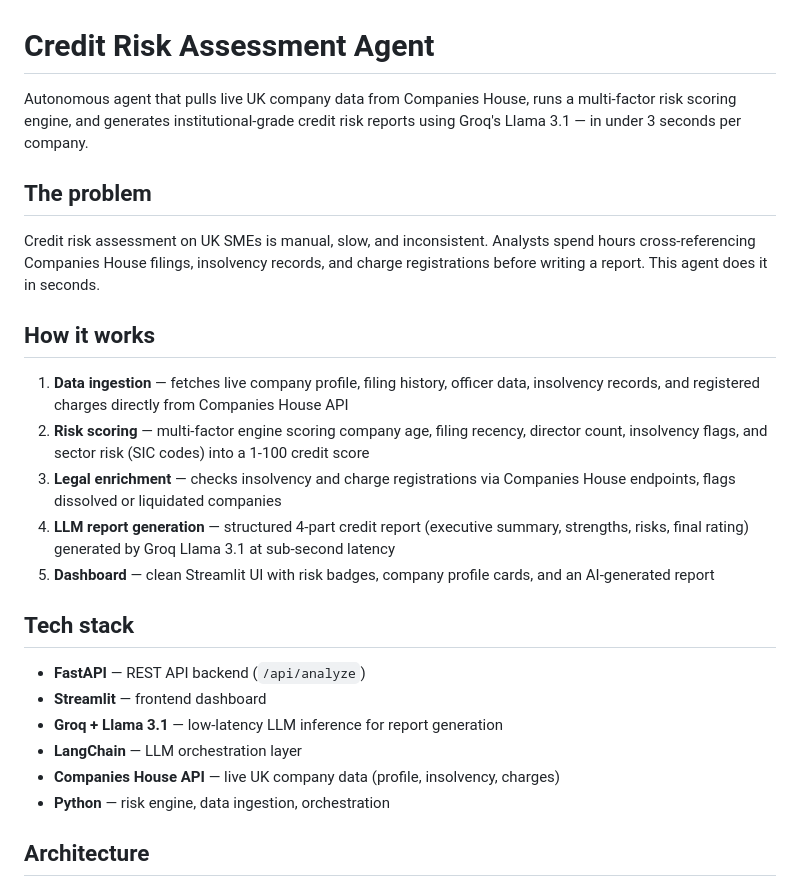
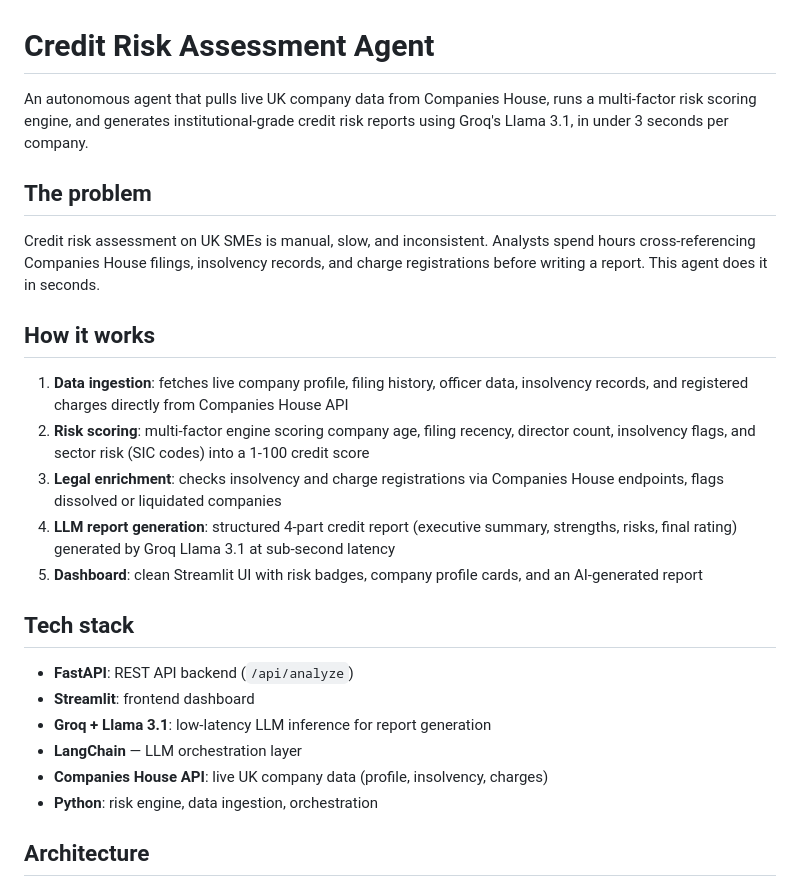
Before and after one commit to Adityaiyer3004/Credit_Risk_Agent, a Markdown page: README.md, the part around the change. GitHub-like rendering.

```diff
--- a/README.md
+++ b/README.md
@@ -1,8 +1,8 @@
 # Credit Risk Assessment Agent
 
-Autonomous agent that pulls live UK company data from Companies House, runs a
+An autonomous agent that pulls live UK company data from Companies House, runs a
 multi-factor risk scoring engine, and generates institutional-grade credit risk
-reports using Groq's Llama 3.1 — in under 3 seconds per company.
+reports using Groq's Llama 3.1, in under 3 seconds per company.
 
 ## The problem
 
@@ -13,28 +13,28 @@ it in seconds.
 
 ## How it works
 
-1. **Data ingestion** — fetches live company profile, filing history, officer
+1. **Data ingestion**: fetches live company profile, filing history, officer
    data, insolvency records, and registered charges directly from Companies
    House API
-2. **Risk scoring** — multi-factor engine scoring company age, filing recency,
+2. **Risk scoring**: multi-factor engine scoring company age, filing recency,
    director count, insolvency flags, and sector risk (SIC codes) into a
    1-100 credit score
-3. **Legal enrichment** — checks insolvency and charge registrations via
+3. **Legal enrichment**: checks insolvency and charge registrations via
    Companies House endpoints, flags dissolved or liquidated companies
-4. **LLM report generation** — structured 4-part credit report (executive
+4. **LLM report generation**: structured 4-part credit report (executive
    summary, strengths, risks, final rating) generated by Groq Llama 3.1
    at sub-second latency
-5. **Dashboard** — clean Streamlit UI with risk badges, company profile
+5. **Dashboard**: clean Streamlit UI with risk badges, company profile
    cards, and an AI-generated report
 
 ## Tech stack
 
-- **FastAPI** — REST API backend (`/api/analyze`)
-- **Streamlit** — frontend dashboard
-- **Groq + Llama 3.1** — low-latency LLM inference for report generation
+- **FastAPI**: REST API backend (`/api/analyze`)
+- **Streamlit**: frontend dashboard
+- **Groq + Llama 3.1**: low-latency LLM inference for report generation
 - **LangChain** — LLM orchestration layer
-- **Companies House API** — live UK company data (profile, insolvency, charges)
-- **Python** — risk engine, data ingestion, orchestration
+- **Companies House API**: live UK company data (profile, insolvency, charges)
+- **Python**: risk engine, data ingestion, orchestration
 
 ## Architecture
 
```
